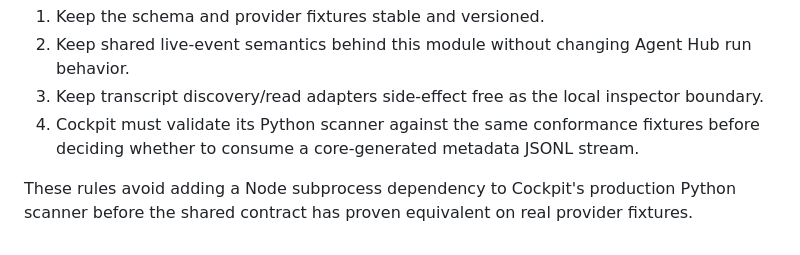
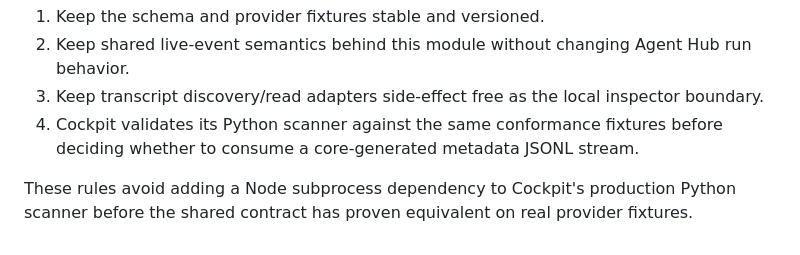
Before and after one commit to damaged-soda/agent-hub-mcp, a Markdown page: docs/agent-session-core.md, the part around the change. GitHub-like rendering.

```diff
--- a/docs/agent-session-core.md
+++ b/docs/agent-session-core.md
@@ -99,7 +99,7 @@ Stable evolution rules:
 1. Keep the schema and provider fixtures stable and versioned.
 2. Keep shared live-event semantics behind this module without changing Agent Hub run behavior.
 3. Keep transcript discovery/read adapters side-effect free as the local inspector boundary.
-4. Cockpit must validate its Python scanner against the same conformance fixtures before deciding
+4. Cockpit validates its Python scanner against the same conformance fixtures before deciding
    whether to consume a core-generated metadata JSONL stream.
 
 These rules avoid adding a Node subprocess dependency to Cockpit's production Python scanner before
```
Also changed, not shown: docs/architecture.md (+3 -3 lines), docs/operator-runbook.md (+14 -5 lines).
